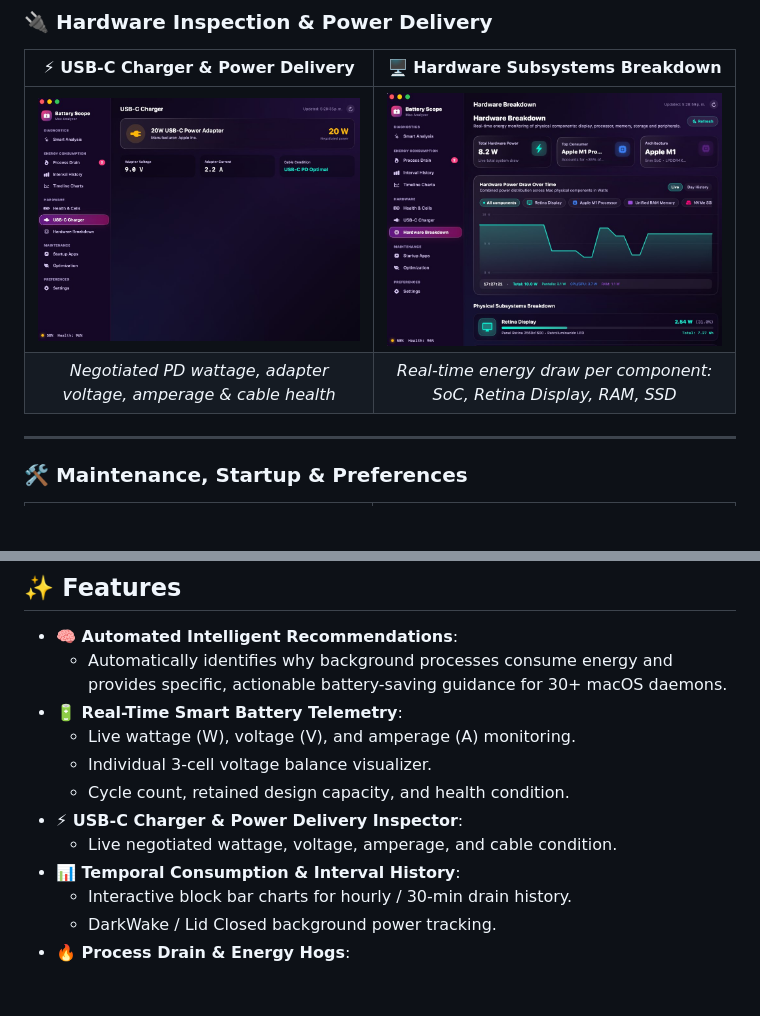
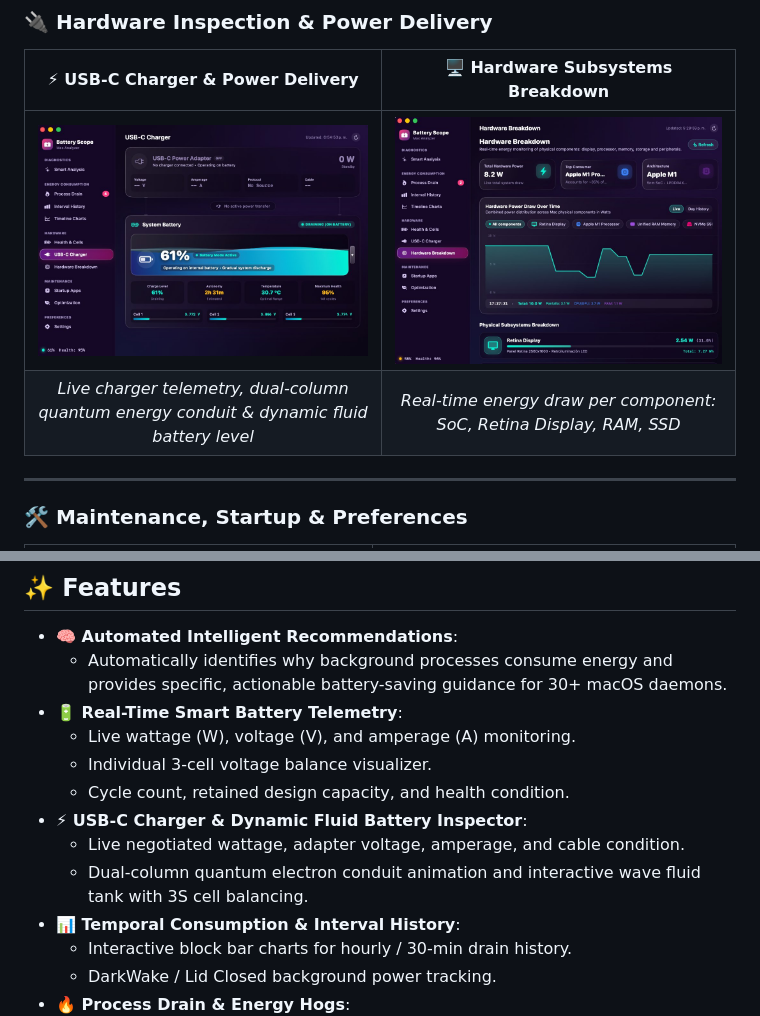
Before and after one commit to aldobm/BatteryScope, a Markdown page: README.md, 2 parts joined by grey strips. Drawn GitHub-style; pictures changed too: docs/screenshots/06_usbc_charger.jpg; blank space fills up the shorter version.

```diff
--- a/README.md
+++ b/README.md
@@ -90,8 +90,8 @@ Unlike standard task managers that just show cryptic numbers and PIDs, Battery S
 
 | ⚡ USB-C Charger & Power Delivery | 🖥️ Hardware Subsystems Breakdown |
 | :---: | :---: |
-| <img src="docs/screenshots/06_usbc_charger.jpg" alt="USB-C Charger" width="100%" /> | <img src="docs/screenshots/07_hardware_breakdown.jpg" alt="Hardware Breakdown" width="100%" /> |
-| *Negotiated PD wattage, adapter voltage, amperage & cable health* | *Real-time energy draw per component: SoC, Retina Display, RAM, SSD* |
+| <img src="docs/screenshots/06_usbc_charger.jpg" alt="USB-C Charger & Fluid Battery" width="100%" /> | <img src="docs/screenshots/07_hardware_breakdown.jpg" alt="Hardware Breakdown" width="100%" /> |
+| *Live charger telemetry, dual-column quantum energy conduit & dynamic fluid battery level* | *Real-time energy draw per component: SoC, Retina Display, RAM, SSD* |
 
 ---
 
@@ -133,8 +133,9 @@ Battery Scope sits discreetly in your native macOS menu bar. A single click open
   - Live wattage (W), voltage (V), and amperage (A) monitoring.
   - Individual 3-cell voltage balance visualizer.
   - Cycle count, retained design capacity, and health condition.
-- **⚡ USB-C Charger & Power Delivery Inspector**:
-  - Live negotiated wattage, voltage, amperage, and cable condition.
+- **⚡ USB-C Charger & Dynamic Fluid Battery Inspector**:
+  - Live negotiated wattage, adapter voltage, amperage, and cable condition.
+  - Dual-column quantum electron conduit animation and interactive wave fluid tank with 3S cell balancing.
 - **📊 Temporal Consumption & Interval History**:
   - Interactive block bar charts for hourly / 30-min drain history.
   - DarkWake / Lid Closed background power tracking.
```
Also changed, not shown: README.es.md (+6 -5 lines).
